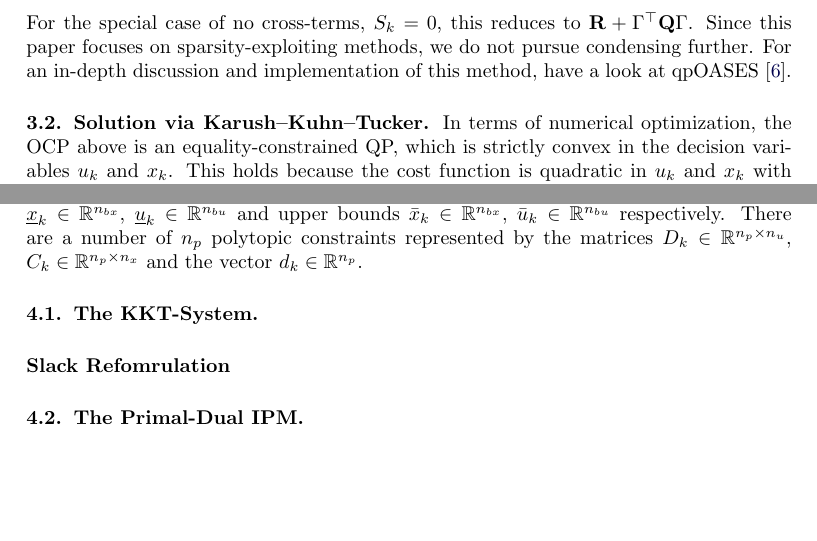
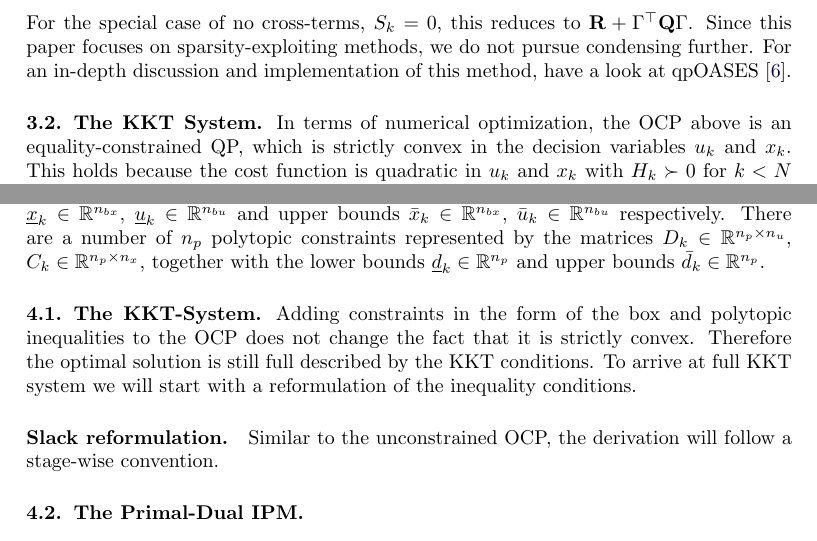
Before and after one commit to wernertimothy/LQMPC-tex, a LaTeX document (lqmpc.tex, which reads sections/constrained_ocp.tex, sections/unconstrained_ocp.tex): two parts of pages 8 and 19 of 22, joined at a grey line, cut so that both start at the same text, the shorter picture padded with empty space. Compiled offline with pdfLaTeX.

Commit message:
change section names and reformulate polytopic constraints

```diff
--- a/sections/constrained_ocp.tex
+++ b/sections/constrained_ocp.tex
@@ -16,10 +16,17 @@ previous section.
 
 The inequality constraints are divided into two categories.
 There are the $n_{bx}$ box constraints on the states and $n_{bu}$ box constraints on the inputs, which are mapped by the selection matrices $J_k^{bx}\in\R{n_{bx} \times n_x}$ and $J_k^{bu}\in\R{n_{bu} \times n_u}$, together with the lower bounds $\underline{x}_k\in\R{n_{bx}}$, $\underline{u}_k\in\R{n_{bu}}$ and upper bounds $\bar{x}_k\in\R{n_{bx}}$, $\bar{u}_k\in\R{n_{bu}}$ respectively.
-There are a number of $n_p$ polytopic constraints represented by the matrices $D_k\in\R{n_p \times n_u}$, $C_k\in\R{n_p \times n_x}$ and the vector $d_k\in\R{n_p}$.
+There are a number of $n_p$ polytopic constraints represented by the matrices $D_k\in\R{n_p \times n_u}$, $C_k\in\R{n_p \times n_x}$, together with the lower bounds $\underline{d}_k\in\R{n_p}$ and upper bounds $\bar{d}_k\in\R{n_p}$.
 
 \subsection{The KKT-System}
 
-\paragraph{Slack Refomrulation}
+Adding constraints in the form of the box and polytopic inequalities to the OCP does not change the fact that it is strictly convex.
+Therefore the optimal solution is still full described by the KKT conditions.
+To arrive at full KKT system we will start with a reformulation of the inequality conditions.
+
+\paragraph{Slack reformulation.}
+
+Similar to the unconstrained OCP, the derivation will follow a stage-wise convention.
+
 
 \subsection{The Primal-Dual IPM}
--- a/sections/unconstrained_ocp.tex
+++ b/sections/unconstrained_ocp.tex
@@ -111,7 +111,7 @@ For the special case of no cross-terms, $S_k = 0$, this reduces to $\f{R} + \Gam
 Since this paper focuses on sparsity-exploiting methods, we do not pursue condensing further.
 For an in-depth discussion and implementation of this method, have a look at qpOASES~\cite{ferreau2014qpoases}.
 
-\subsection{Solution via Karush--Kuhn--Tucker}
+\subsection{The KKT System}
 
 In terms of numerical optimization, the OCP above is an equality-constrained QP, which is strictly convex in the decision variables $u_k$ and $x_k$.
 This holds because the cost function is quadratic in $u_k$ and $x_k$ with $H_k \succ 0$ for $k < N$ and $Q_N \succ 0$ by assumption and the equality constraints are affine in $u_k$ and $x_k$.
```
Also changed, not shown: sections/linear_quadratic_ocp.tex (+2 -2 lines), lqmpc.pdf, sections/constrained_ocp.tex (2 more changed lines), sections/unconstrained_ocp.tex (6 more changed lines).
